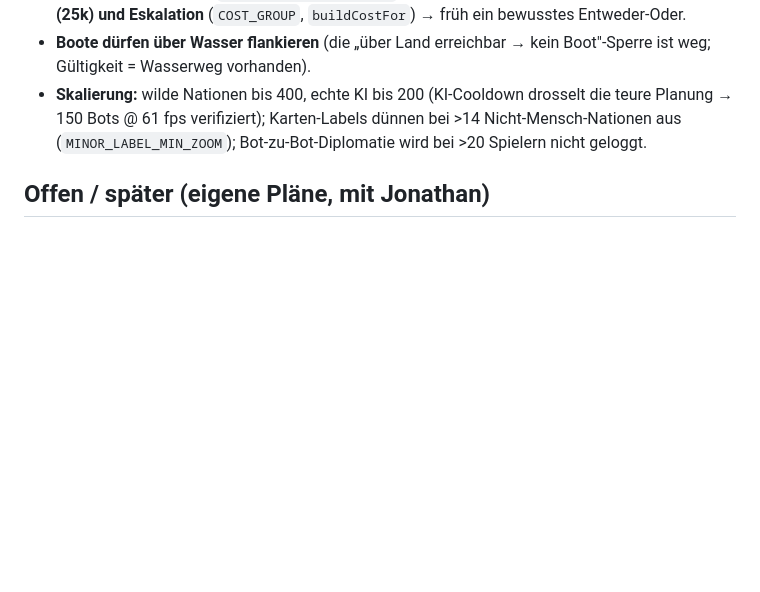
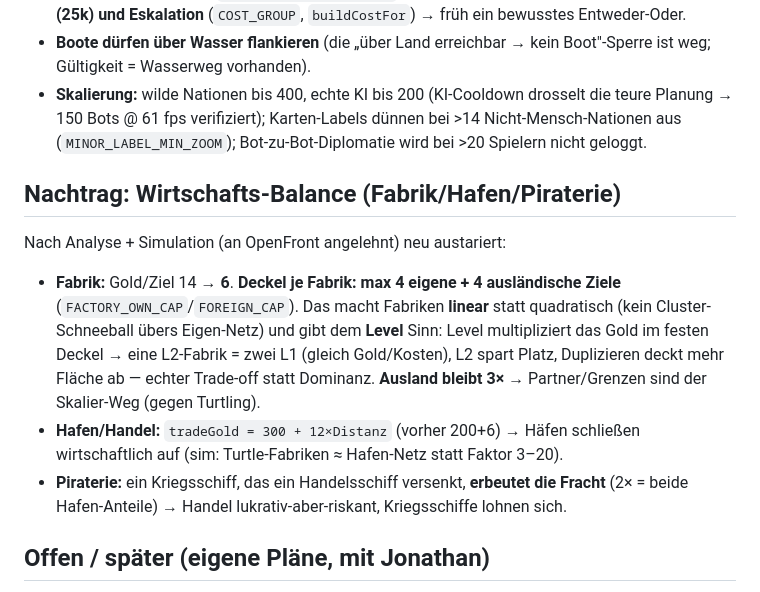
Before and after one commit to JonathanDrr8/territorial-loop, a Markdown page: docs/decisions/0008-wirtschaft-seekrieg-wilde.md, the part around the change. Drawn GitHub-style; blank space fills up the shorter version.

Commit message:
docs: ADR-0008-Nachtrag + CLAUDE.md — Wirtschafts-Balance (Fabrik-Deckel/Level, Häfen, Piraterie)
Co-Authored-By: Claude Opus 4.8 (1M context) <noreply@anthropic.com>

```diff
--- a/docs/decisions/0008-wirtschaft-seekrieg-wilde.md
+++ b/docs/decisions/0008-wirtschaft-seekrieg-wilde.md
@@ -93,6 +93,21 @@ Aus späteren Playtests hervorgegangen, im Geist dieses ADRs:
   Planung → 150 Bots @ 61 fps verifiziert); Karten-Labels dünnen bei >14 Nicht-Mensch-Nationen
   aus (`MINOR_LABEL_MIN_ZOOM`); Bot-zu-Bot-Diplomatie wird bei >20 Spielern nicht geloggt.
 
+## Nachtrag: Wirtschafts-Balance (Fabrik/Hafen/Piraterie)
+
+Nach Analyse + Simulation (an OpenFront angelehnt) neu austariert:
+
+- **Fabrik:** Gold/Ziel 14 → **6**. **Deckel je Fabrik: max 4 eigene + 4 ausländische Ziele**
+  (`FACTORY_OWN_CAP`/`FOREIGN_CAP`). Das macht Fabriken **linear** statt quadratisch (kein
+  Cluster-Schneeball übers Eigen-Netz) und gibt dem **Level** Sinn: Level multipliziert das Gold
+  im festen Deckel → eine L2-Fabrik = zwei L1 (gleich Gold/Kosten), L2 spart Platz, Duplizieren
+  deckt mehr Fläche ab — echter Trade-off statt Dominanz. **Ausland bleibt 3×** → Partner/Grenzen
+  sind der Skalier-Weg (gegen Turtling).
+- **Hafen/Handel:** `tradeGold = 300 + 12×Distanz` (vorher 200+6) → Häfen schließen wirtschaftlich
+  auf (sim: Turtle-Fabriken ≈ Hafen-Netz statt Faktor 3–20).
+- **Piraterie:** ein Kriegsschiff, das ein Handelsschiff versenkt, **erbeutet die Fracht** (2× =
+  beide Hafen-Anteile) → Handel lukrativ-aber-riskant, Kriegsschiffe lohnen sich.
+
 ## Offen / später (eigene Pläne, mit Jonathan)
 
 Kamera-Box statt endlosem Tiling (Render-/UX-Umbau, ADR-0011), Multiplayer (Lockstep-Netcode
```
